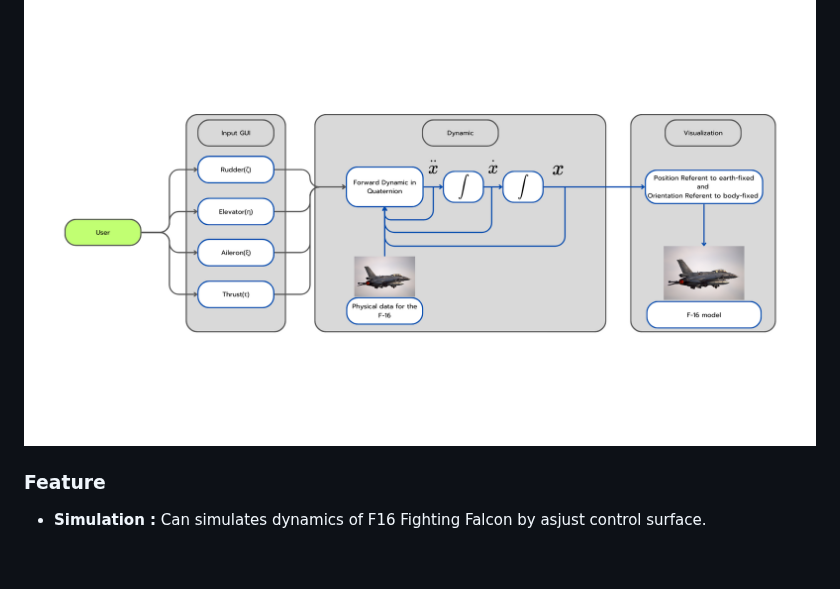
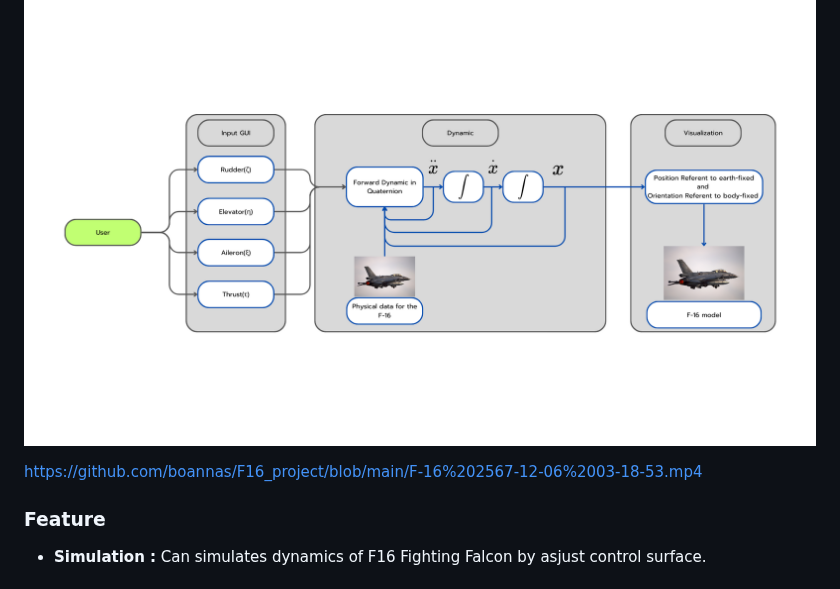
Before and after one commit to boannas/F16_project, a Markdown page: README.md, the part around the change. GitHub-like rendering; blank space fills up the shorter version.

```diff
--- a/README.md
+++ b/README.md
@@ -23,6 +23,8 @@ This project simulates the dynamics of a F16 Fighting Falcon
 
 ## Overview
 ![Image of system diagram](image/system_diagram.png)
+
+https://github.com/boannas/F16_project/blob/main/F-16%202567-12-06%2003-18-53.mp4
 
 ### Feature
 - **Simulation :** Can simulates dynamics of F16 Fighting Falcon by asjust control surface.
```
